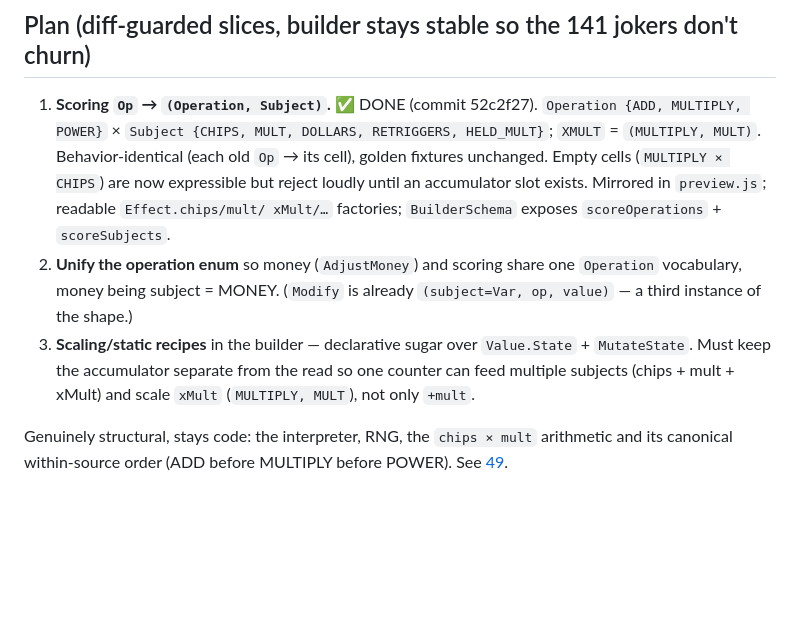
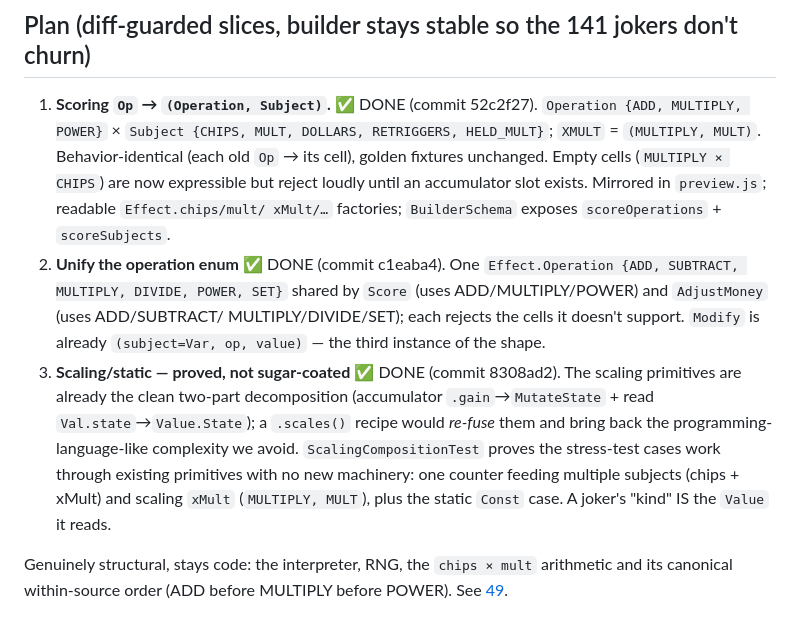
Before and after one commit to ChronoFinale/balatro-competitive-server, a Markdown page: docs/design/50-primitives-vs-recipes.md, the part around the change. Drawn GitHub-style; blank space fills up the shorter version.

Commit message:
Design 50: mark all three slices done (decomposition + unify + scaling proof)

```diff
--- a/docs/design/50-primitives-vs-recipes.md
+++ b/docs/design/50-primitives-vs-recipes.md
@@ -55,11 +55,16 @@ e.g. `.scales(MULT).by(1).on(handPlayed).resetWhen(faceScored)` compiling to the
    (each old `Op` → its cell), golden fixtures unchanged. Empty cells (`MULTIPLY × CHIPS`) are now expressible
    but reject loudly until an accumulator slot exists. Mirrored in `preview.js`; readable `Effect.chips/mult/
    xMult/…` factories; `BuilderSchema` exposes `scoreOperations` + `scoreSubjects`.
-2. **Unify the operation enum** so money (`AdjustMoney`) and scoring share one `Operation` vocabulary, money
-   being subject = MONEY. (`Modify` is already `(subject=Var, op, value)` — a third instance of the shape.)
-3. **Scaling/static recipes** in the builder — declarative sugar over `Value.State` + `MutateState`. Must
-   keep the accumulator separate from the read so one counter can feed multiple subjects (chips + mult + xMult)
-   and scale `xMult` (`MULTIPLY, MULT`), not only `+mult`.
+2. **Unify the operation enum** ✅ DONE (commit c1eaba4). One `Effect.Operation {ADD, SUBTRACT, MULTIPLY,
+   DIVIDE, POWER, SET}` shared by `Score` (uses ADD/MULTIPLY/POWER) and `AdjustMoney` (uses ADD/SUBTRACT/
+   MULTIPLY/DIVIDE/SET); each rejects the cells it doesn't support. `Modify` is already `(subject=Var, op,
+   value)` — the third instance of the shape.
+3. **Scaling/static — proved, not sugar-coated** ✅ DONE (commit 8308ad2). The scaling primitives are already
+   the clean two-part decomposition (accumulator `.gain`→`MutateState` + read `Val.state`→`Value.State`); a
+   `.scales()` recipe would *re-fuse* them and bring back the programming-language-like complexity we avoid.
+   `ScalingCompositionTest` proves the stress-test cases work through existing primitives with no new
+   machinery: one counter feeding multiple subjects (chips + xMult) and scaling `xMult` (`MULTIPLY, MULT`),
+   plus the static `Const` case. A joker's "kind" IS the `Value` it reads.
 
 Genuinely structural, stays code: the interpreter, RNG, the `chips × mult` arithmetic and its canonical
 within-source order (ADD before MULTIPLY before POWER). See [49](49-bespoke-logic-audit.md).
```
